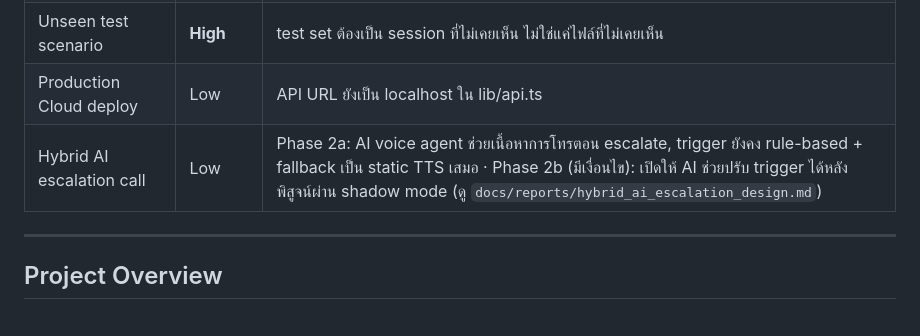
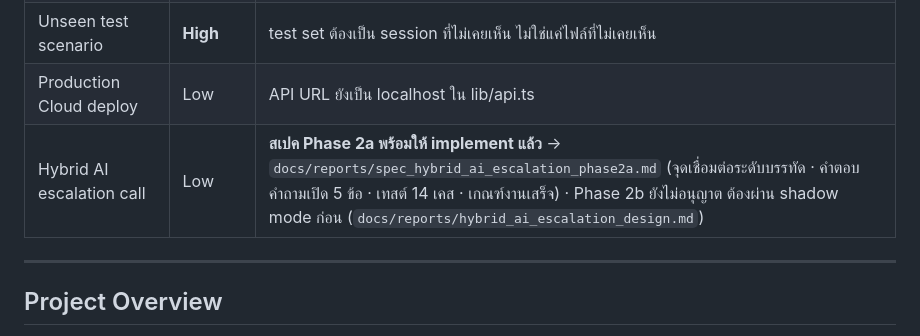
Before and after one commit to monsasaur/TDG, a Markdown page: CLAUDE.md, the part around the change. Rendered like a GitHub page.

```diff
--- a/CLAUDE.md
+++ b/CLAUDE.md
@@ -29,7 +29,7 @@
 | เก็บ dataset ใหม่ (สลับคลาสใน session) | **High** | ข้อมูลชุดเดิมเก็บ fall ทั้งหมดก่อนแล้วค่อย non_fall → สภาพห้องกับคลาสทับกันสนิท แก้ย้อนหลังไม่ได้ · **ต้องสลับคลาสภายใน session เดียวกัน** ดูข้อกำหนดใน `docs/reports/data_quality_audit_2026-09.md` |
 | Unseen test scenario | **High** | test set ต้องเป็น session ที่ไม่เคยเห็น ไม่ใช่แค่ไฟล์ที่ไม่เคยเห็น |
 | Production Cloud deploy | Low | API URL ยังเป็น localhost ใน lib/api.ts |
-| Hybrid AI escalation call | Low | Phase 2a: AI voice agent ช่วยเนื้อหาการโทรตอน escalate, trigger ยังคง rule-based + fallback เป็น static TTS เสมอ · Phase 2b (มีเงื่อนไข): เปิดให้ AI ช่วยปรับ trigger ได้หลังพิสูจน์ผ่าน shadow mode (ดู `docs/reports/hybrid_ai_escalation_design.md`) |
+| Hybrid AI escalation call | Low | **สเปค Phase 2a พร้อมให้ implement แล้ว** → `docs/reports/spec_hybrid_ai_escalation_phase2a.md` (จุดเชื่อมต่อระดับบรรทัด · คำตอบคำถามเปิด 5 ข้อ · เทสต์ 14 เคส · เกณฑ์งานเสร็จ) · Phase 2b ยังไม่อนุญาต ต้องผ่าน shadow mode ก่อน (`docs/reports/hybrid_ai_escalation_design.md`) |
 
 ---
 
```
Also changed, not shown: docs/reports/hybrid_ai_escalation_design.md (+3 -0 lines), docs/reports/spec_hybrid_ai_escalation_phase2a.md (added, +306 -0 lines).
